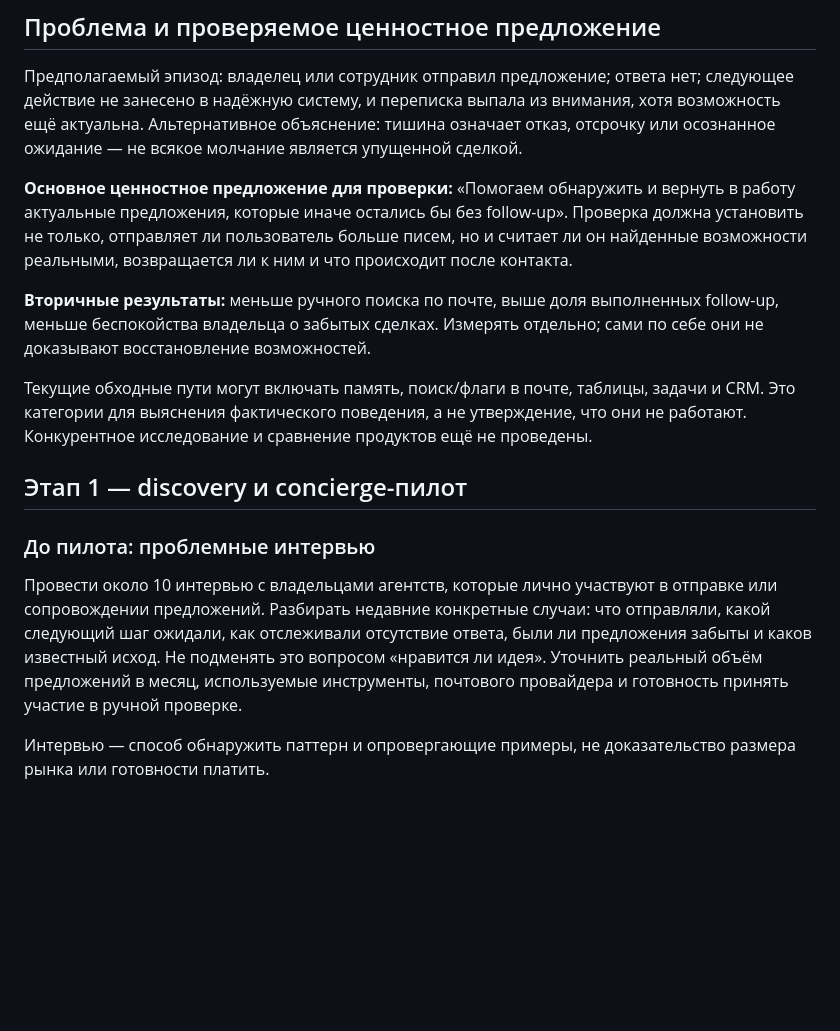
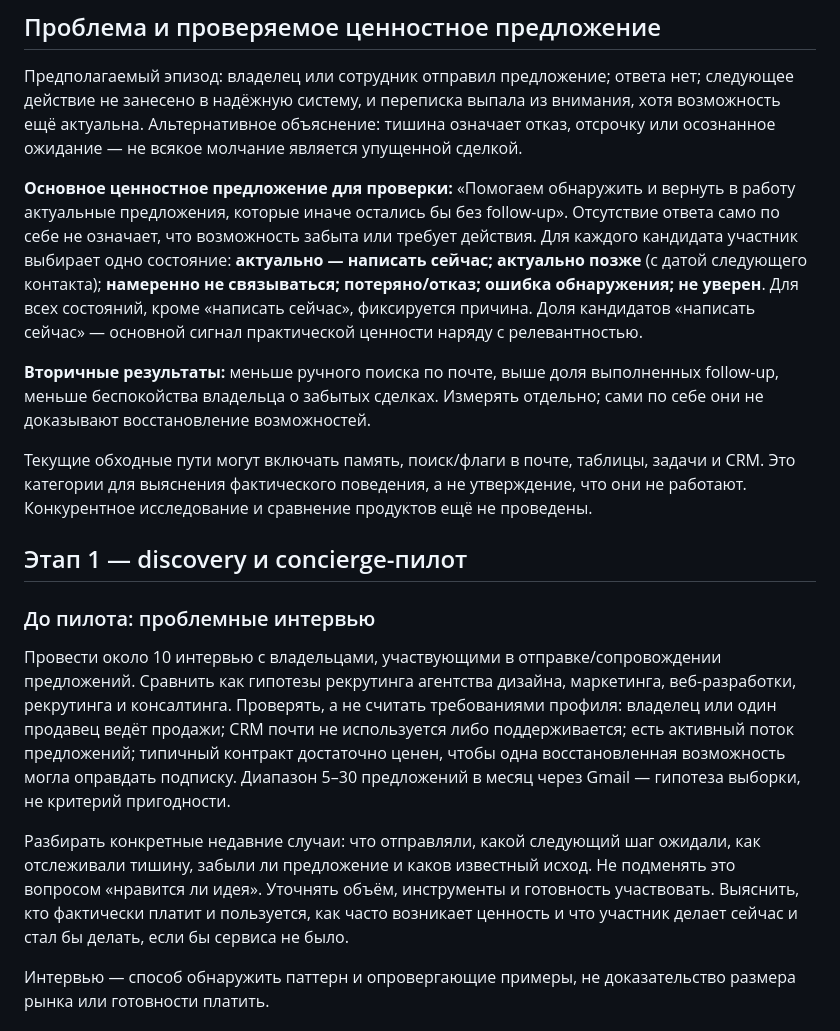
Before and after one commit to cyberstar-btw/thalia-agent-site, a Markdown page: PRD.md, the part around one of its changes. Rendered like a GitHub page; blank space fills up the shorter version.

```diff
--- a/PRD.md
+++ b/PRD.md
@@ -25,7 +25,7 @@
 
 Предполагаемый эпизод: владелец или сотрудник отправил предложение; ответа нет; следующее действие не занесено в надёжную систему, и переписка выпала из внимания, хотя возможность ещё актуальна. Альтернативное объяснение: тишина означает отказ, отсрочку или осознанное ожидание — не всякое молчание является упущенной сделкой.
 
-**Основное ценностное предложение для проверки:** «Помогаем обнаружить и вернуть в работу актуальные предложения, которые иначе остались бы без follow-up». Проверка должна установить не только, отправляет ли пользователь больше писем, но и считает ли он найденные возможности реальными, возвращается ли к ним и что происходит после контакта.
+**Основное ценностное предложение для проверки:** «Помогаем обнаружить и вернуть в работу актуальные предложения, которые иначе остались бы без follow-up». Отсутствие ответа само по себе не означает, что возможность забыта или требует действия. Для каждого кандидата участник выбирает одно состояние: **актуально — написать сейчас; актуально позже** (с датой следующего контакта); **намеренно не связываться; потеряно/отказ; ошибка обнаружения; не уверен**. Для всех состояний, кроме «написать сейчас», фиксируется причина. Доля кандидатов «написать сейчас» — основной сигнал практической ценности наряду с релевантностью.
 
 **Вторичные результаты:** меньше ручного поиска по почте, выше доля выполненных follow-up, меньше беспокойства владельца о забытых сделках. Измерять отдельно; сами по себе они не доказывают восстановление возможностей.
 
@@ -35,7 +35,9 @@
 
 ### До пилота: проблемные интервью
 
-Провести около 10 интервью с владельцами агентств, которые лично участвуют в отправке или сопровождении предложений. Разбирать недавние конкретные случаи: что отправляли, какой следующий шаг ожидали, как отслеживали отсутствие ответа, были ли предложения забыты и каков известный исход. Не подменять это вопросом «нравится ли идея». Уточнить реальный объём предложений в месяц, используемые инструменты, почтового провайдера и готовность принять участие в ручной проверке.
+Провести около 10 интервью с владельцами, участвующими в отправке/сопровождении предложений. Сравнить как гипотезы рекрутинга агентства дизайна, маркетинга, веб-разработки, рекрутинга и консалтинга. Проверять, а не считать требованиями профиля: владелец или один продавец ведёт продажи; CRM почти не используется либо поддерживается; есть активный поток предложений; типичный контракт достаточно ценен, чтобы одна восстановленная возможность могла оправдать подписку. Диапазон 5–30 предложений в месяц через Gmail — гипотеза выборки, не критерий пригодности.
+
+Разбирать конкретные недавние случаи: что отправляли, какой следующий шаг ожидали, как отслеживали тишину, забыли ли предложение и каков известный исход. Не подменять это вопросом «нравится ли идея». Уточнять объём, инструменты и готовность участвовать. Выяснить, кто фактически платит и пользуется, как часто возникает ценность и что участник делает сейчас и стал бы делать, если бы сервиса не было.
 
 Интервью — способ обнаружить паттерн и опровергающие примеры, не доказательство размера рынка или готовности платить.
 
```
Also changed, not shown: other parts of PRD.md (+16 -18 lines), ARCHITECTURE.md (+7 -7 lines).
